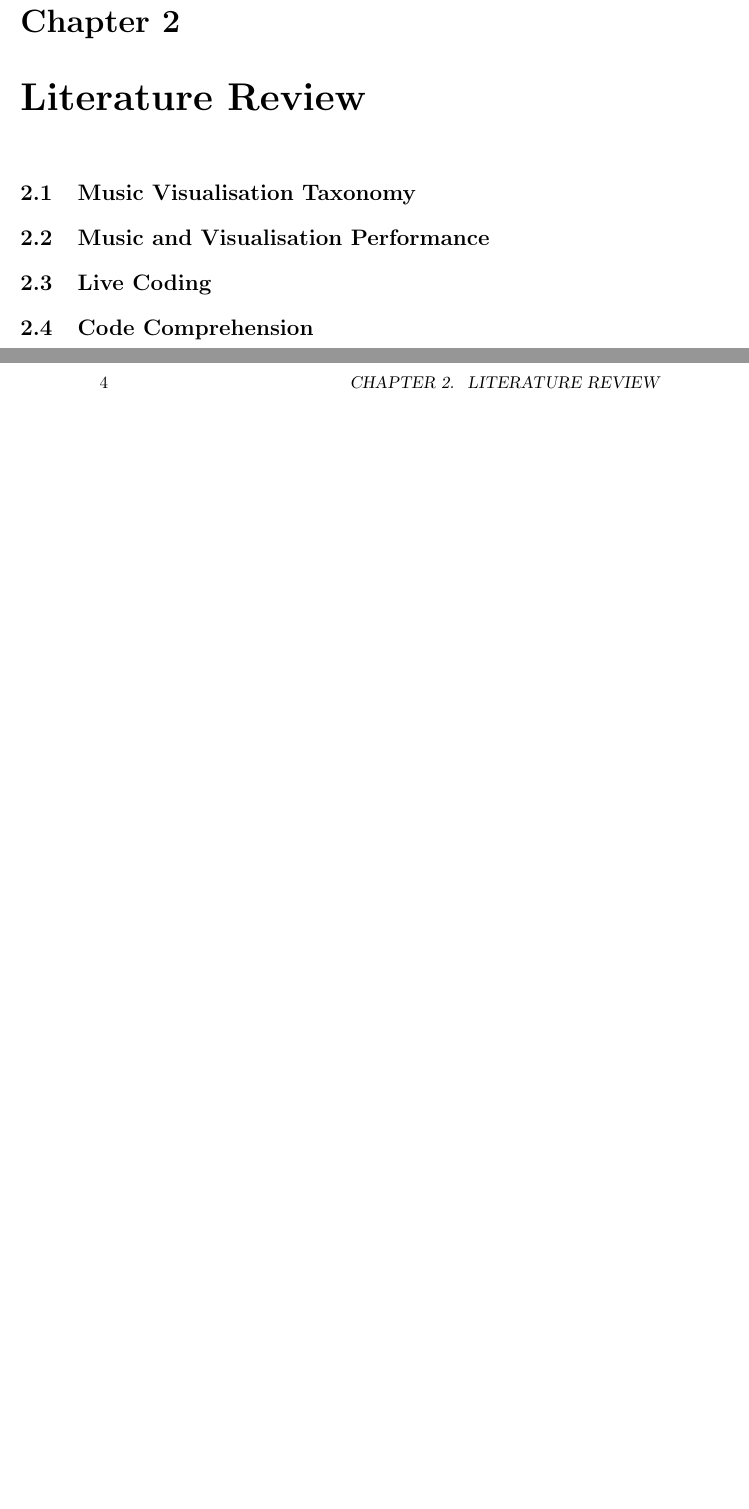
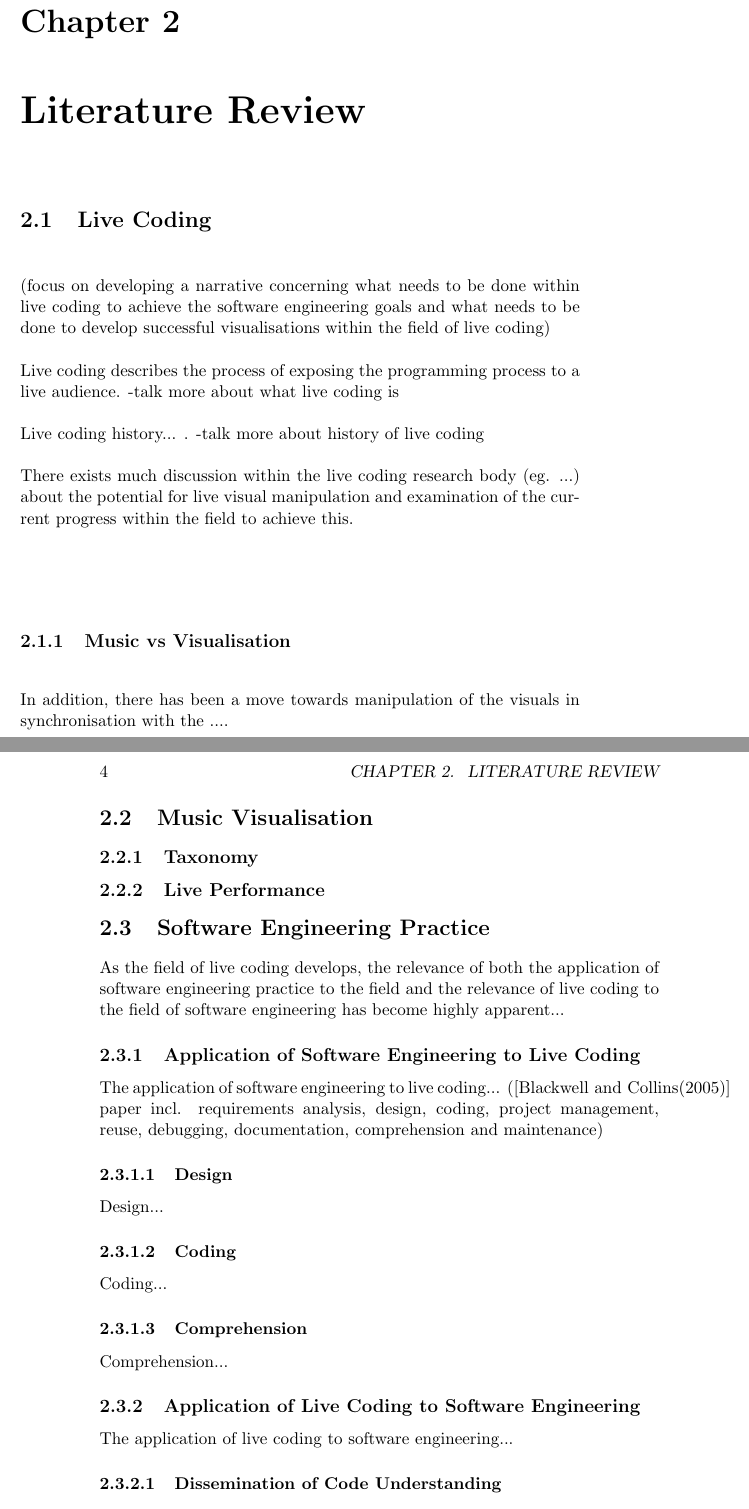
Before and after one commit to arrian/research-project, a LaTeX thesis (thesis.tex, which reads chap1.tex): two parts of pages 13 and 14 of 27, joined at a grey line, cut so that both start at the same text, the shorter picture padded with empty space. Compiled offline with pdfLaTeX; a LaTeX package or settings file that is missing is left out; a missing bibliography style is replaced by a similar one.

Commit message:
Literature review structure changes. Adding summary to literature review section.

```diff
--- a/chap1.tex
+++ b/chap1.tex
@@ -5,21 +5,59 @@
 \chapter{Literature Review}
 \label{cha:literaturereview}
 
+\section{Live Coding}
+\label{sec:livecoding}
+
+(focus on developing a narrative concerning what needs to be done within live coding to achieve the software engineering goals and what needs to be done to develop successful visualisations within the field of live coding)
+\\\\
+Live coding describes the process of exposing the programming process to a live audience. -talk more about what live coding is
+\\\\
+Live coding history... . -talk more about history of live coding
+\\\\
+There exists much discussion within the live coding research body (eg. ...) about the potential for live visual manipulation and examination of the current progress within the field to achieve this.
 
 
-\section{Music Visualisation Taxonomy}
-\label{sec:taxonomy}
+\subsection{Music vs Visualisation}
+
+In addition, there has been a move towards manipulation of the visuals in synchronisation with the ....
+
+
+\section{Music Visualisation}
+\label{sec:musicvisualisation}
+
+\subsection{Taxonomy}
+
+\subsection{Live Performance}
+
+
+\section{Software Engineering Practice}
+\label{sec:softwareengineering}
+
+As the field of live coding develops, the relevance of both the application of software engineering practice to the field and the relevance of live coding to the field of software engineering has become highly apparent...
+
+\subsection{Application of Software Engineering to Live Coding}
+The application of software engineering to live coding...
+(\cite{Blackwell2005} paper incl. requirements analysis, design, coding, project management, reuse, debugging, documentation, comprehension and maintenance)
+
+\subsubsection{Design}
+Design...
+\subsubsection{Coding}
+Coding...
+\subsubsection{Comprehension}
+Comprehension...
+
+\subsection{Application of Live Coding to Software Engineering}
+The application of live coding to software engineering...
+
+\subsubsection{Dissemination of Code Understanding}
+
+
+\subsubsection{Multidisciplinary Cohesion}
+
+\subsubsection{Visualisation Framework}
 
 
 
-\section{Music and Visualisation Performance}
-\label{sec:visualperformance}
-
-\section{Live Coding}
-\label{sec:livecoding}
-
-\section{Code Comprehension}
-\label{sec:codecomprehension}
 
 
 %%% Local Variables:
--- a/thesis.tex
+++ b/thesis.tex
@@ -8,9 +8,11 @@
 \usepackage{makeidx}
 \usepackage{acmnew-xref}
 
+
+
 %%%%%%%%%%%%%%%%%%%%%%%%%%%%%%%%%%%%%%%%%%%%%%%%%%%%%%%%%%%%%%%%%%%%%%%
 %% Preamble
-\title{Live Coding for Visual Understanding [working title]}
+\title{Live Coding for Visual Understanding}
 \author{Arrian Purcell}
 \date{\today}
 
```
Also changed, not shown: thesis.pdf, thesis.tex (2 more changed lines).
